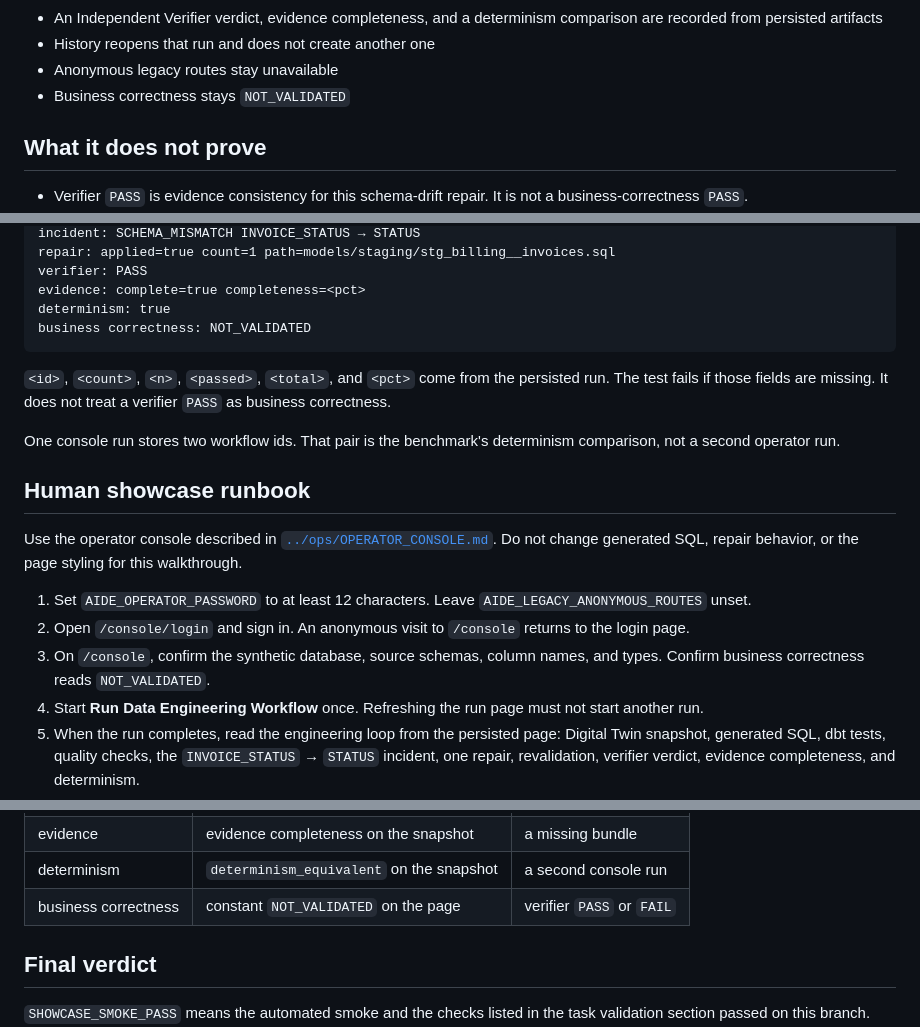
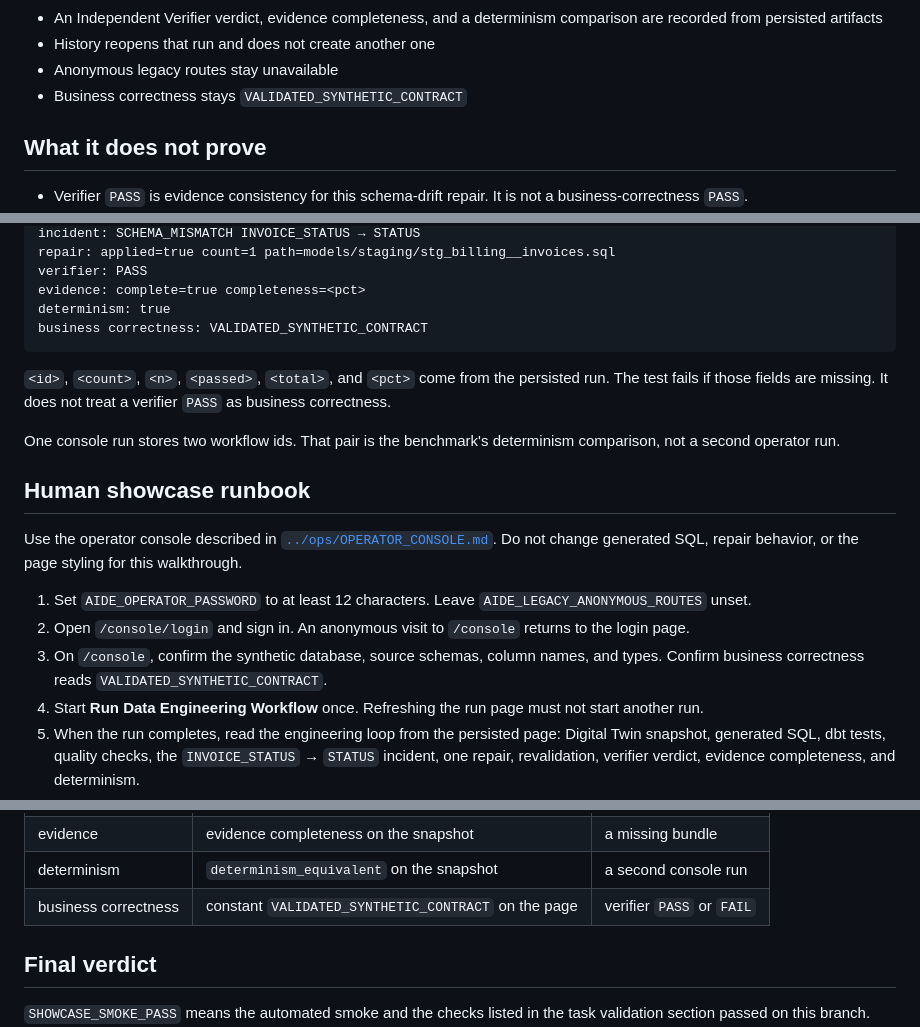
Before and after one commit to Fejjii/AIDataEngineer, a Markdown page: docs/evaluation/SHOWCASE_SMOKE_001.md, 3 parts joined by grey strips. GitHub-like rendering.

Commit message:
Align showcase smoke documentation with scoped synthetic validation

````diff
--- a/docs/evaluation/SHOWCASE_SMOKE_001.md
+++ b/docs/evaluation/SHOWCASE_SMOKE_001.md
@@ -23,7 +23,7 @@ correctness, live Snowflake, or a production deployment.
   comparison are recorded from persisted artifacts
 - History reopens that run and does not create another one
 - Anonymous legacy routes stay unavailable
-- Business correctness stays `NOT_VALIDATED`
+- Business correctness stays `VALIDATED_SYNTHETIC_CONTRACT`
 
 ## What it does not prove
 
@@ -64,7 +64,7 @@ repair: applied=true count=1 path=models/staging/stg_billing__invoices.sql
 verifier: PASS
 evidence: complete=true completeness=<pct>
 determinism: true
-business correctness: NOT_VALIDATED
+business correctness: VALIDATED_SYNTHETIC_CONTRACT
 ```
 
 `<id>`, `<count>`, `<n>`, `<passed>`, `<total>`, and `<pct>` come from the
@@ -84,7 +84,7 @@ Do not change generated SQL, repair behavior, or the page styling for this walkt
 2. Open `/console/login` and sign in. An anonymous visit to `/console` returns
    to the login page.
 3. On `/console`, confirm the synthetic database, source schemas, column names,
-   and types. Confirm business correctness reads `NOT_VALIDATED`.
+   and types. Confirm business correctness reads `VALIDATED_SYNTHETIC_CONTRACT`.
 4. Start **Run Data Engineering Workflow** once. Refreshing the run page must
    not start another run.
 5. When the run completes, read the engineering loop from the persisted page:
@@ -114,7 +114,7 @@ Do not change generated SQL, repair behavior, or the page styling for this walkt
 | verifier | `verifier_verdict` artifact | business correctness |
 | evidence | evidence completeness on the snapshot | a missing bundle |
 | determinism | `determinism_equivalent` on the snapshot | a second console run |
-| business correctness | constant `NOT_VALIDATED` on the page | verifier `PASS` or `FAIL` |
+| business correctness | constant `VALIDATED_SYNTHETIC_CONTRACT` on the page | verifier `PASS` or `FAIL` |
 
 ## Final verdict
 
````
